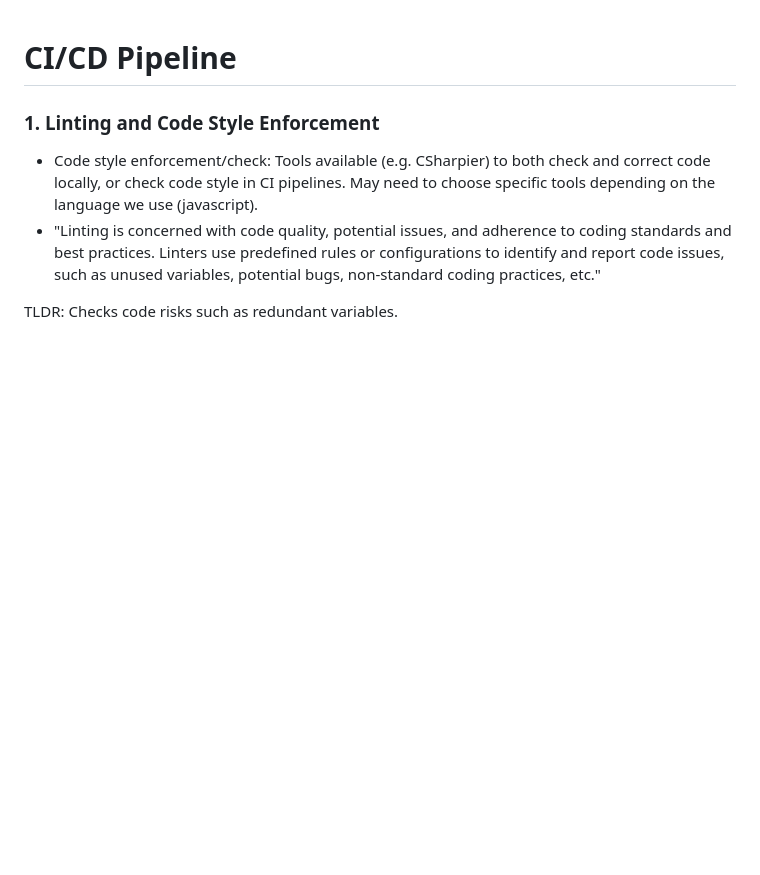
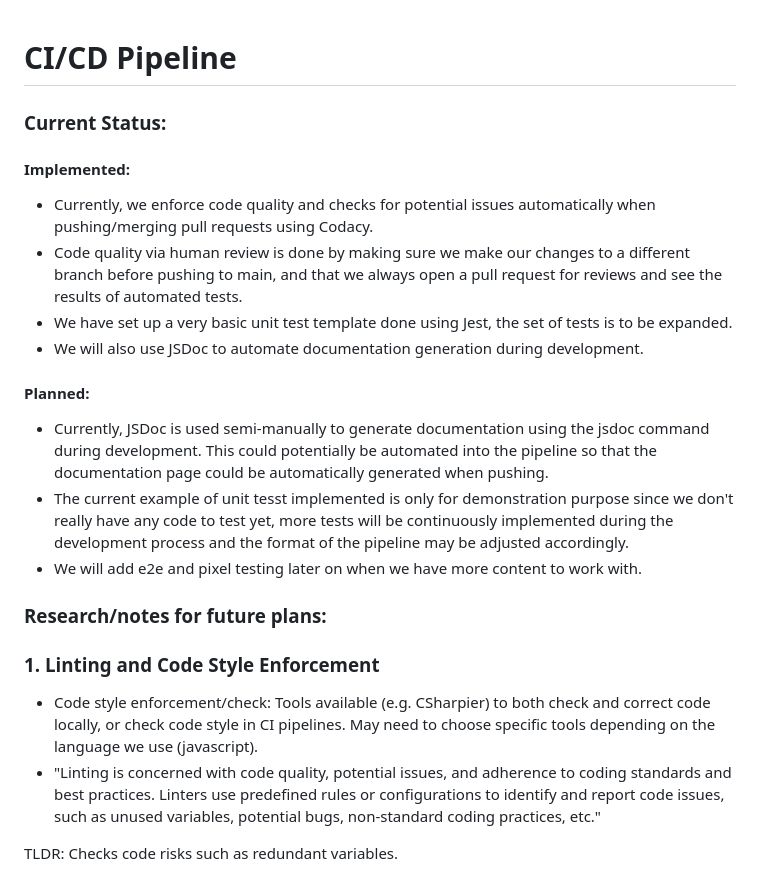
Before and after one commit to cse110-sp24-group17/cse110-sp24-group17, a Markdown page: admin/cipipeline/phase1.md, the part around the change. Drawn GitHub-style; blank space fills up the shorter version.

```diff
--- a/admin/cipipeline/phase1.md
+++ b/admin/cipipeline/phase1.md
@@ -1,5 +1,17 @@
 # CI/CD Pipeline
 
+### Current Status:
+#### Implemented:
+- Currently, we enforce code quality and checks for potential issues automatically when pushing/merging pull requests using Codacy.
+- Code quality via human review is done by making sure we make our changes to a different branch before pushing to main, and that we always open a pull request for reviews and see the results of automated tests.
+- We have set up a very basic unit test template done using Jest, the set of tests is to be expanded.
+- We will also use JSDoc to automate documentation generation during development.
+#### Planned:
+- Currently, JSDoc is used semi-manually to generate documentation using the jsdoc command during development. This could potentially be automated into the pipeline so that the documentation page could be automatically generated when pushing.
+- The current example of unit tesst implemented is only for demonstration purpose since we don't really have any code to test yet, more tests will be continuously implemented during the development process and the format of the pipeline may be adjusted accordingly.
+- We will add e2e and pixel testing later on when we have more content to work with.
+
+### Research/notes for future plans:
 ### 1. Linting and Code Style Enforcement
 - Code style enforcement/check: Tools available (e.g. CSharpier) to both check and correct code locally, or check code style in CI pipelines. May need to choose specific tools depending on the language we use (javascript).
 - "Linting is concerned with code quality, potential issues, and adherence to coding standards and best practices. Linters use predefined rules or configurations to identify and report code issues, such as unused variables, potential bugs, non-standard coding practices, etc."
```
